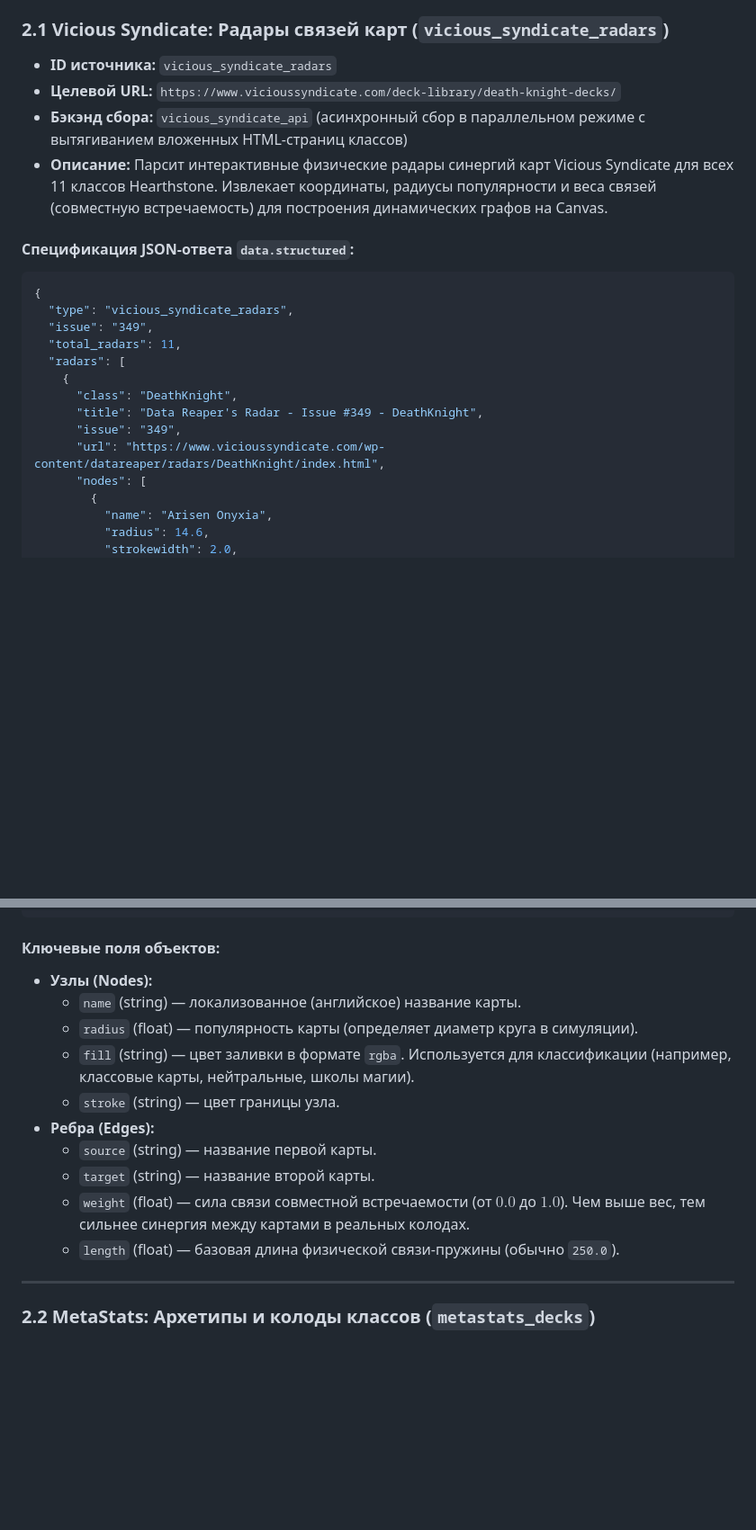
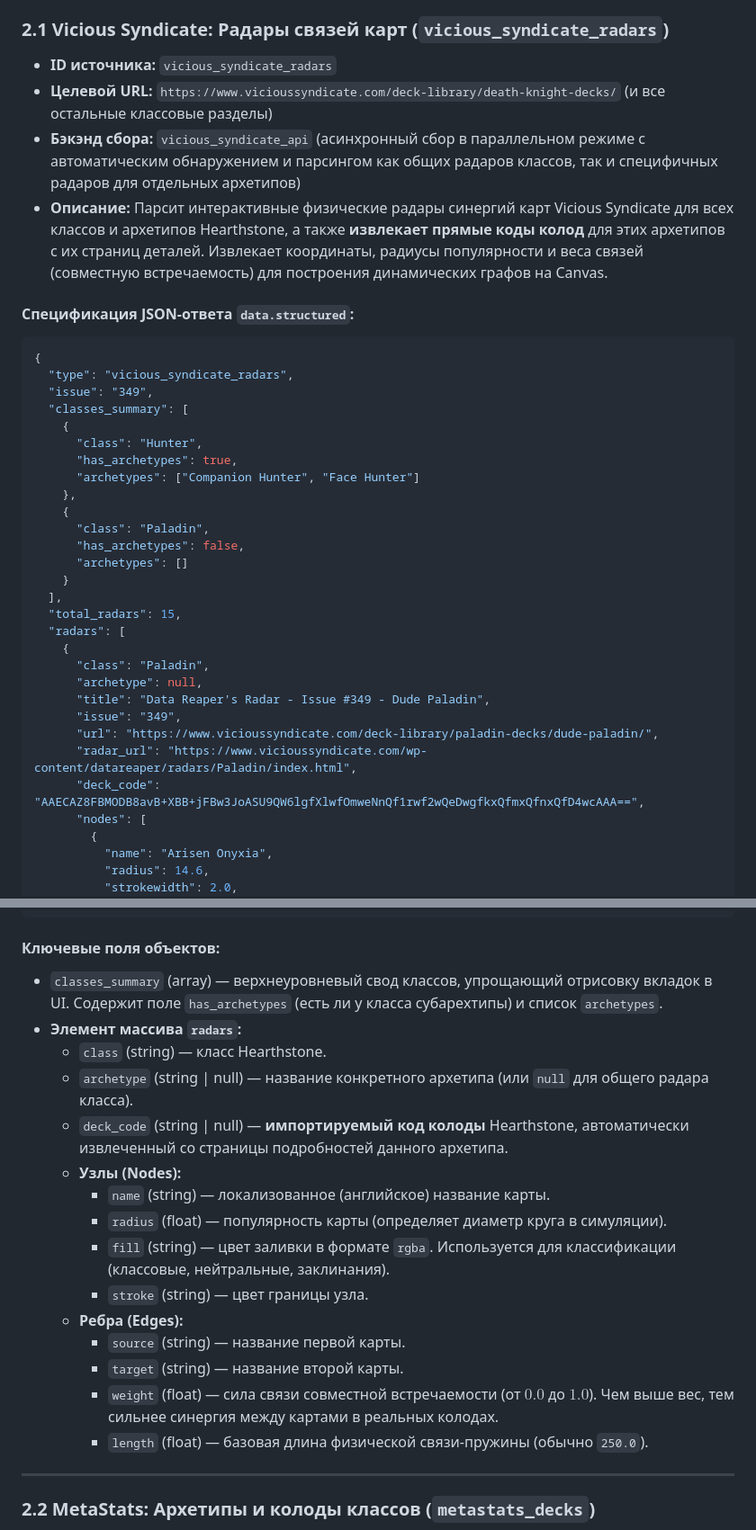
Before and after one commit to Zulut30/hearthstone-parses, a Markdown page: README.md, 2 parts joined by grey strips. Shown at 90% size. Rendered like a GitHub page; blank space fills up the shorter version.

Commit message:
Update documentation with classes_summary and deck_code specifications
Co-authored-by: Cursor <cursoragent@cursor.com>

````diff
--- a/README.md
+++ b/README.md
@@ -166,22 +166,37 @@ https://api.hs-manacost.ru
 
 ### 2.1 Vicious Syndicate: Радары связей карт (`vicious_syndicate_radars`)
 * **ID источника:** `vicious_syndicate_radars`
-* **Целевой URL:** `https://www.vicioussyndicate.com/deck-library/death-knight-decks/`
-* **Бэкэнд сбора:** `vicious_syndicate_api` (асинхронный сбор в параллельном режиме с вытягиванием вложенных HTML-страниц классов)
-* **Описание:** Парсит интерактивные физические радары синергий карт Vicious Syndicate для всех 11 классов Hearthstone. Извлекает координаты, радиусы популярности и веса связей (совместную встречаемость) для построения динамических графов на Canvas.
+* **Целевой URL:** `https://www.vicioussyndicate.com/deck-library/death-knight-decks/` (и все остальные классовые разделы)
+* **Бэкэнд сбора:** `vicious_syndicate_api` (асинхронный сбор в параллельном режиме с автоматическим обнаружением и парсингом как общих радаров классов, так и специфичных радаров для отдельных архетипов)
+* **Описание:** Парсит интерактивные физические радары синергий карт Vicious Syndicate для всех классов и архетипов Hearthstone, а также **извлекает прямые коды колод** для этих архетипов с их страниц деталей. Извлекает координаты, радиусы популярности и веса связей (совместную встречаемость) для построения динамических графов на Canvas.
 
 #### Спецификация JSON-ответа `data.structured`:
 ```json
 {
   "type": "vicious_syndicate_radars",
   "issue": "349",
-  "total_radars": 11,
+  "classes_summary": [
+    {
+      "class": "Hunter",
+      "has_archetypes": true,
+      "archetypes": ["Companion Hunter", "Face Hunter"]
+    },
+    {
+      "class": "Paladin",
+      "has_archetypes": false,
+      "archetypes": []
+    }
+  ],
+  "total_radars": 15,
   "radars": [
     {
-      "class": "DeathKnight",
-      "title": "Data Reaper's Radar - Issue #349 - DeathKnight",
+      "class": "Paladin",
+      "archetype": null,
+      "title": "Data Reaper's Radar - Issue #349 - Dude Paladin",
       "issue": "349",
-      "url": "https://www.vicioussyndicate.com/wp-content/datareaper/radars/DeathKnight/index.html",
+      "url": "https://www.vicioussyndicate.com/deck-library/paladin-decks/dude-paladin/",
+      "radar_url": "https://www.vicioussyndicate.com/wp-content/datareaper/radars/Paladin/index.html",
+      "deck_code": "AAECAZ8FBMODB8avB+XBB+jFBw3JoASU9QW6lgfXlwfOmweNnQf1rwf2wQeDwgfkxQfmxQfnxQfD4wcAAA==",
       "nodes": [
         {
           "name": "Arisen Onyxia",
@@ -207,16 +222,21 @@ https://api.hs-manacost.ru
 ```
 
 #### Ключевые поля объектов:
-* **Узлы (Nodes):**
-  * `name` (string) — локализованное (английское) название карты.
-  * `radius` (float) — популярность карты (определяет диаметр круга в симуляции).
-  * `fill` (string) — цвет заливки в формате `rgba`. Используется для классификации (например, классовые карты, нейтральные, школы магии).
-  * `stroke` (string) — цвет границы узла.
-* **Ребра (Edges):**
-  * `source` (string) — название первой карты.
-  * `target` (string) — название второй карты.
-  * `weight` (float) — сила связи совместной встречаемости (от $0.0$ до $1.0$). Чем выше вес, тем сильнее синергия между картами в реальных колодах.
-  * `length` (float) — базовая длина физической связи-пружины (обычно `250.0`).
+* `classes_summary` (array) — верхнеуровневый свод классов, упрощающий отрисовку вкладок в UI. Содержит поле `has_archetypes` (есть ли у класса субарехтипы) и список `archetypes`.
+* **Элемент массива `radars`:**
+  * `class` (string) — класс Hearthstone.
+  * `archetype` (string | null) — название конкретного архетипа (или `null` для общего радара класса).
+  * `deck_code` (string | null) — **импортируемый код колоды** Hearthstone, автоматически извлеченный со страницы подробностей данного архетипа.
+  * **Узлы (Nodes):**
+    * `name` (string) — локализованное (английское) название карты.
+    * `radius` (float) — популярность карты (определяет диаметр круга в симуляции).
+    * `fill` (string) — цвет заливки в формате `rgba`. Используется для классификации (классовые, нейтральные, заклинания).
+    * `stroke` (string) — цвет границы узла.
+  * **Ребра (Edges):**
+    * `source` (string) — название первой карты.
+    * `target` (string) — название второй карты.
+    * `weight` (float) — сила связи совместной встречаемости (от $0.0$ до $1.0$). Чем выше вес, тем сильнее синергия между картами в реальных колодах.
+    * `length` (float) — базовая длина физической связи-пружины (обычно `250.0`).
 
 ---
 
````
Also changed, not shown: RADAR_METHODOLOGY.md (+7 -2 lines).
